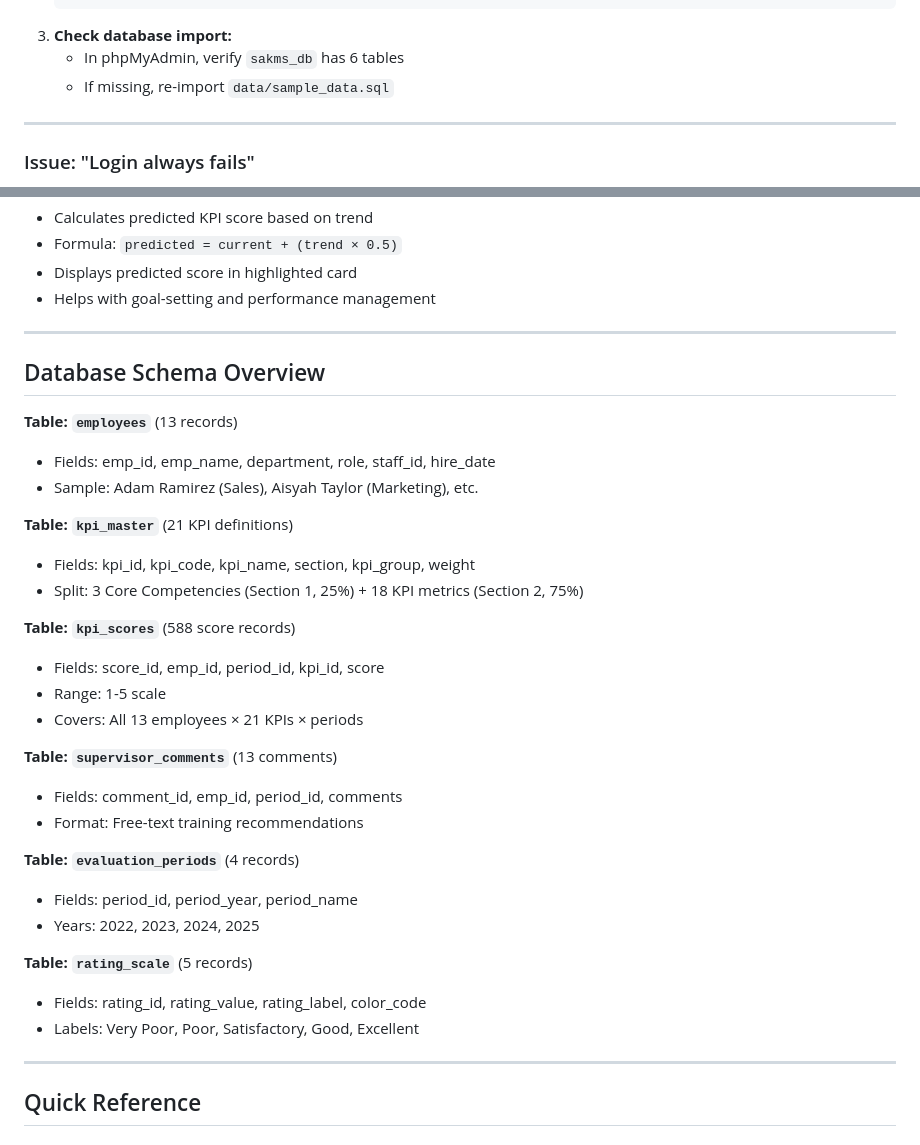
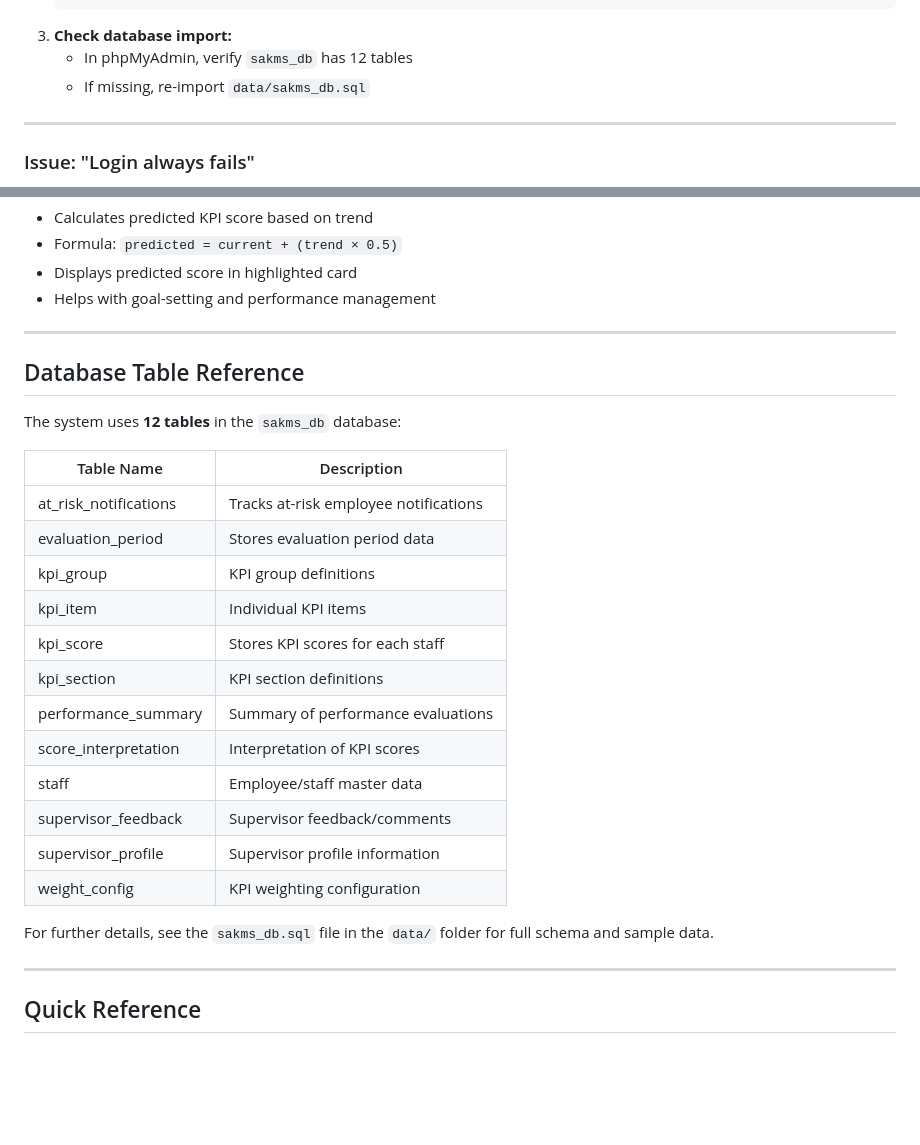
Before and after one commit to Nathannnn71/sales_assistant_KPI_monitoring_system, a Markdown page: README.md, 2 parts joined by grey strips. Rendered like a GitHub page; blank space fills up the shorter version.

````diff
--- a/README.md
+++ b/README.md
@@ -344,8 +350,8 @@ On Analytics Dashboard, you should see:
    ✅ pages/settings.php
    ```
 3. **Check database import:**
-   - In phpMyAdmin, verify `sakms_db` has 6 tables
-   - If missing, re-import `data/sample_data.sql`
+   - In phpMyAdmin, verify `sakms_db` has 12 tables
+   - If missing, re-import `data/sakms_db.sql`
 
 ---
 
@@ -423,32 +429,27 @@ On Analytics Dashboard, you should see:
 
 ---
 
-## Database Schema Overview
 
-**Table: `employees`** (13 records)
-- Fields: emp_id, emp_name, department, role, staff_id, hire_date
-- Sample: Adam Ramirez (Sales), Aisyah Taylor (Marketing), etc.
+## Database Table Reference
 
-**Table: `kpi_master`** (21 KPI definitions)
-- Fields: kpi_id, kpi_code, kpi_name, section, kpi_group, weight
-- Split: 3 Core Competencies (Section 1, 25%) + 18 KPI metrics (Section 2, 75%)
+The system uses **12 tables** in the `sakms_db` database:
 
-**Table: `kpi_scores`** (588 score records)
-- Fields: score_id, emp_id, period_id, kpi_id, score
-- Range: 1-5 scale
-- Covers: All 13 employees × 21 KPIs × periods
+| Table Name                | Description                                 |
+|--------------------------|---------------------------------------------|
+| at_risk_notifications    | Tracks at-risk employee notifications       |
+| evaluation_period        | Stores evaluation period data               |
+| kpi_group                | KPI group definitions                       |
+| kpi_item                 | Individual KPI items                        |
+| kpi_score                | Stores KPI scores for each staff            |
+| kpi_section              | KPI section definitions                     |
+| performance_summary      | Summary of performance evaluations          |
+| score_interpretation     | Interpretation of KPI scores                |
+| staff                    | Employee/staff master data                  |
+| supervisor_feedback      | Supervisor feedback/comments                |
+| supervisor_profile       | Supervisor profile information              |
+| weight_config            | KPI weighting configuration                 |
 
-**Table: `supervisor_comments`** (13 comments)
-- Fields: comment_id, emp_id, period_id, comments
-- Format: Free-text training recommendations
-
-**Table: `evaluation_periods`** (4 records)
-- Fields: period_id, period_year, period_name
-- Years: 2022, 2023, 2024, 2025
-
-**Table: `rating_scale`** (5 records)
-- Fields: rating_id, rating_value, rating_label, color_code
-- Labels: Very Poor, Poor, Satisfactory, Good, Excellent
+For further details, see the `sakms_db.sql` file in the `data/` folder for full schema and sample data.
 
 ---
 
````
Also changed, not shown: other parts of README.md (+17 -11 lines).
